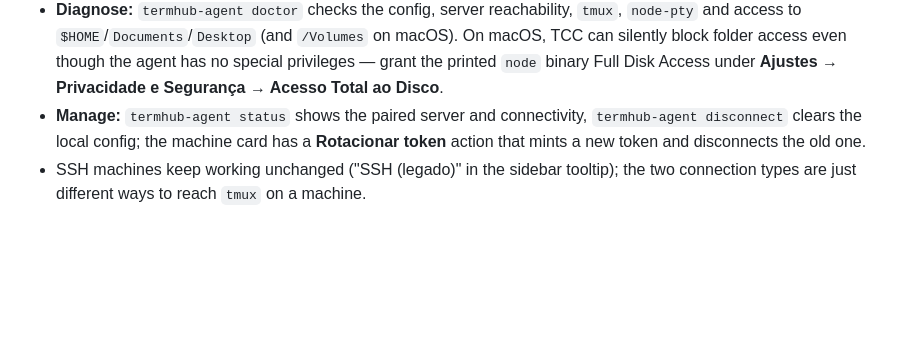
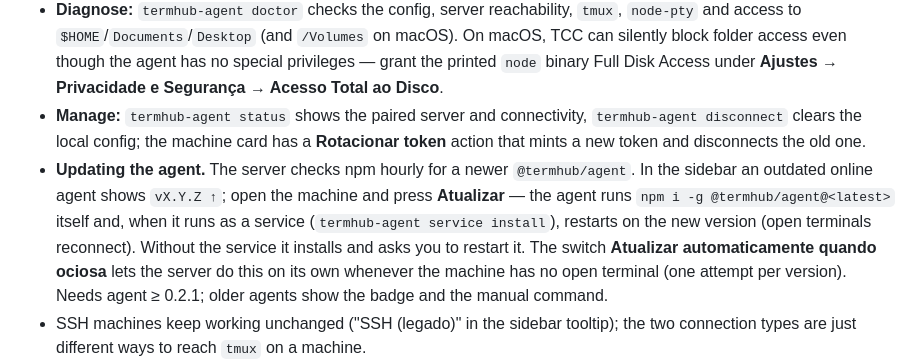
Before and after one commit to Vkakarott/termhub, a Markdown page: README.md, the part around the change. Rendered like a GitHub page; blank space fills up the shorter version.

Commit message:
Docs: describe updating the agent from the UI
Document the update flow and the auto-update switch in the agent section
of the README, and record the two spec deviations (badge location, inline
success note instead of a toast) in the design spec.

Co-Authored-By: Claude Opus 5 (1M context) <noreply@anthropic.com>

```diff
--- a/README.md
+++ b/README.md
@@ -203,6 +203,13 @@ directory…), never a shell command.
 - **Manage:** `termhub-agent status` shows the paired server and connectivity, `termhub-agent
   disconnect` clears the local config; the machine card has a **Rotacionar token** action that mints
   a new token and disconnects the old one.
+- **Updating the agent.** The server checks npm hourly for a newer `@termhub/agent`. In the sidebar
+  an outdated online agent shows `vX.Y.Z ↑`; open the machine and press **Atualizar** — the agent
+  runs `npm i -g @termhub/agent@<latest>` itself and, when it runs as a service (`termhub-agent
+  service install`), restarts on the new version (open terminals reconnect). Without the service it
+  installs and asks you to restart it. The switch **Atualizar automaticamente quando ociosa** lets
+  the server do this on its own whenever the machine has no open terminal (one attempt per version).
+  Needs agent ≥ 0.2.1; older agents show the badge and the manual command.
 - SSH machines keep working unchanged ("SSH (legado)" in the sidebar tooltip); the two connection
   types are just different ways to reach `tmux` on a machine.
 - **Project:** hover the machine and click "+". Enter a name and the absolute directory on the target machine — or click "Browse…" to navigate the machine's folders: the browser lists disks/mounts (with free space, via `df`) and the home directory as shortcuts, lets you filter and show hidden folders, and fills the project name with the chosen folder (`GET /api/machines/:id/fs?path=`). "+ New folder" creates a subfolder in the current folder (`POST /api/machines/:id/fs/mkdir`). On save, the server checks the folder on the machine and resolves `~` to the absolute path; with "create the folder if it doesn't exist" checked it runs `mkdir -p`; unchecked, it refuses with an error instead of letting tmux fall back to the home directory.
```
Also changed, not shown: 1 other file.
